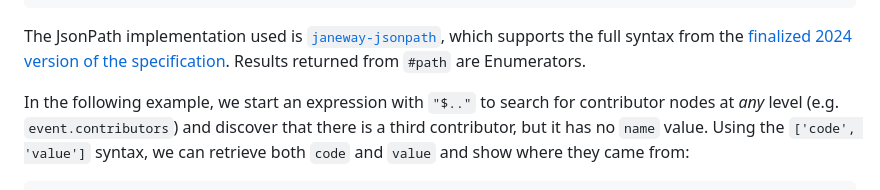
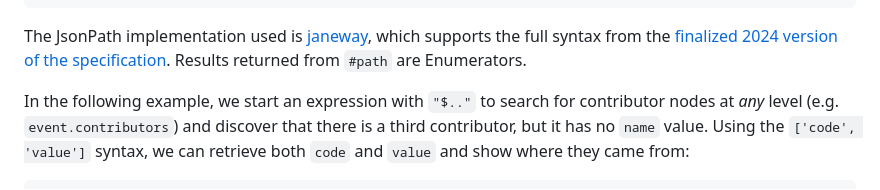
Before and after one commit to sul-dlss/cocina_display, a Markdown page: README.md, the part around one of its changes. GitHub-like rendering.

````diff
--- a/README.md
+++ b/README.md
@@ -72,7 +72,7 @@ The previous example used `Hash#dig` to access the first contributor's first nam
 >
 ```
 
-The JsonPath implementation used is [`janeway-jsonpath`](https://www.rubydoc.info/gems/janeway-jsonpath/0.6.0/file/README.md), which supports the full syntax from the [finalized 2024 version of the specification](https://www.rfc-editor.org/rfc/rfc9535.html). Results returned from `#path` are Enumerators.
+The JsonPath implementation used is [janeway](https://www.rubydoc.info/gems/janeway-jsonpath/0.6.0/file/README.md), which supports the full syntax from the [finalized 2024 version of the specification](https://www.rfc-editor.org/rfc/rfc9535.html). Results returned from `#path` are Enumerators.
 
 In the following example, we start an expression with `"$.."` to search for contributor nodes at _any_ level (e.g. `event.contributors`) and discover that there is a third contributor, but it has no `name` value. Using the `['code', 'value']` syntax, we can retrieve both `code` and `value` and show where they came from:
 
````
Also changed, not shown: other parts of README.md (+1 -1 lines).
